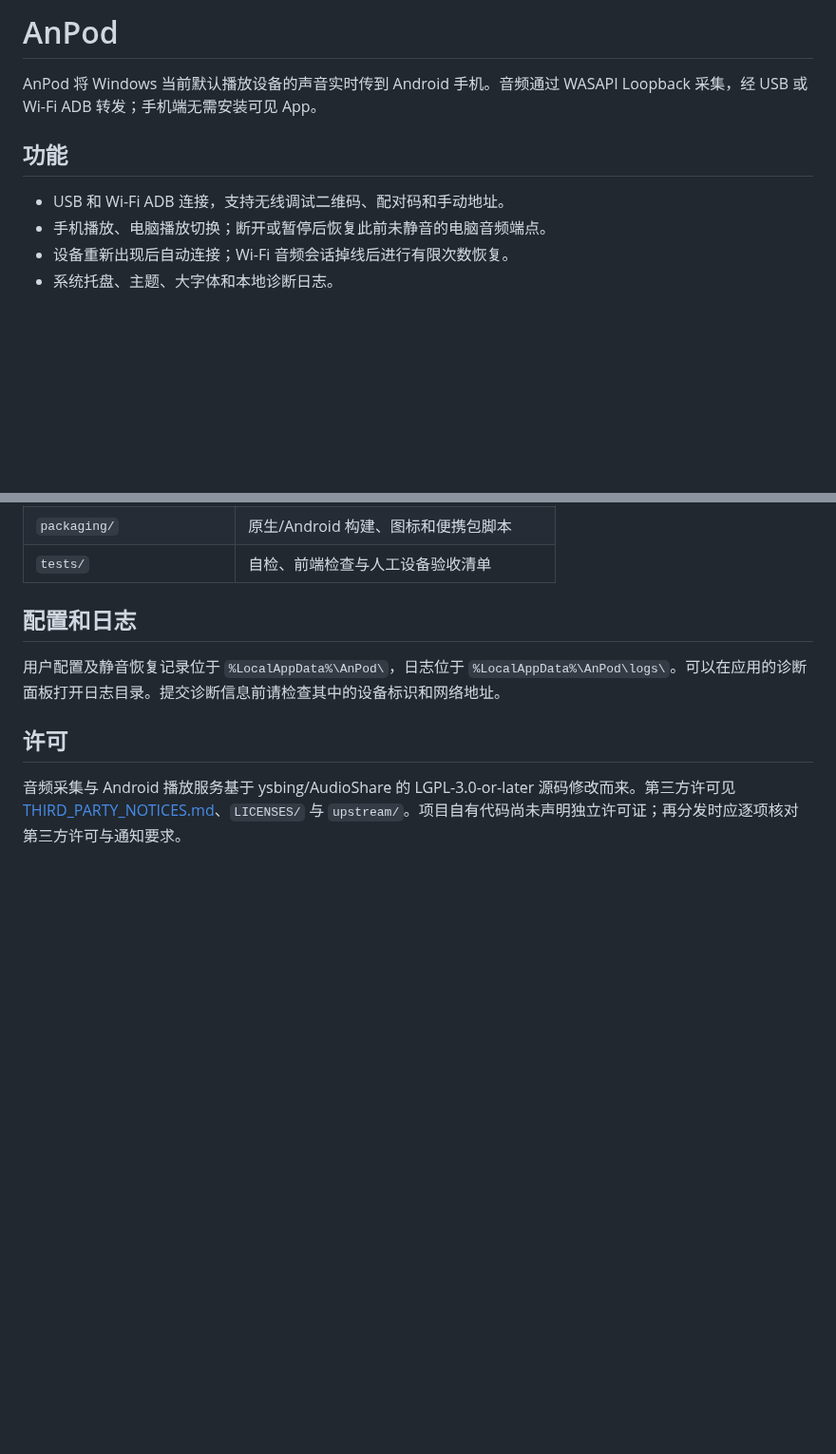
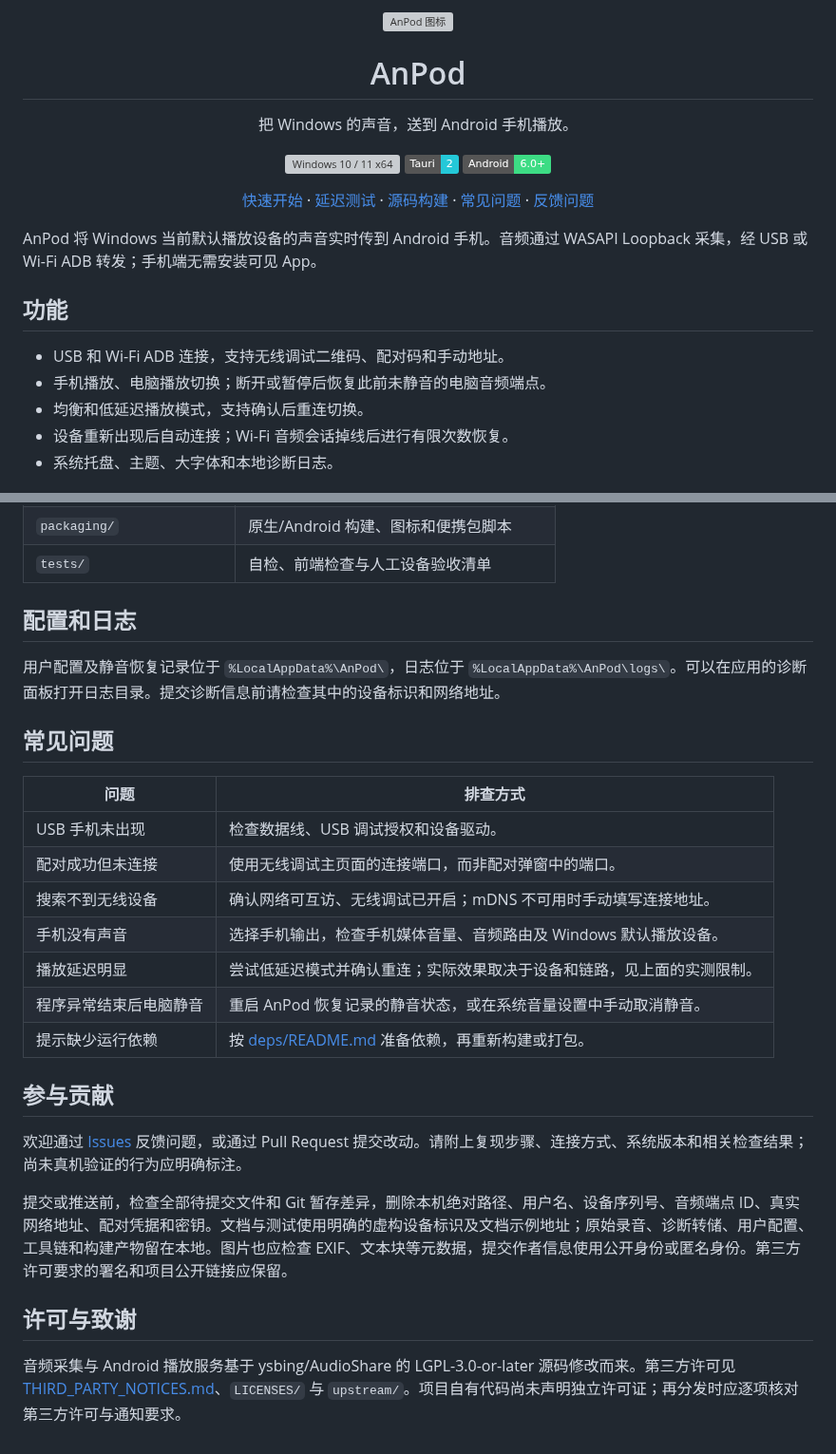
Before and after one commit to sanren1/AnPod, a Markdown page: README.md, 2 parts joined by grey strips. Shown at 95% size. Rendered like a GitHub page; badges without logos; blank space fills up the shorter version; grey boxes are pictures that could not be loaded.

Commit message:
docs: restore README branding, record latency and sanitize public files

```diff
--- a/README.md
+++ b/README.md
@@ -1,4 +1,24 @@
-# AnPod
+<p align="center">
+  <img src="frontend/public/icon.png" alt="AnPod 图标" width="160">
+</p>
+
+<h1 align="center">AnPod</h1>
+
+<p align="center">把 Windows 的声音，送到 Android 手机播放。</p>
+
+<p align="center">
+  <img src="https://img.shields.io/badge/Windows-10%20%2F%2011%20x64-0078D4" alt="Windows 10 / 11 x64">
+  <img src="https://img.shields.io/badge/Tauri-2-24C8D8" alt="Tauri 2">
+  <img src="https://img.shields.io/badge/Android-6.0%2B-3DDC84" alt="Android 6.0 及以上">
+</p>
+
+<p align="center">
+  <a href="#快速开始">快速开始</a> ·
+  <a href="#延迟测试">延迟测试</a> ·
+  <a href="#源码构建">源码构建</a> ·
+  <a href="#常见问题">常见问题</a> ·
+  <a href="https://github.com/sanren1/AnPod/issues">反馈问题</a>
+</p>
 
 AnPod 将 Windows 当前默认播放设备的声音实时传到 Android 手机。音频通过 WASAPI Loopback 采集，经 USB 或 Wi-Fi ADB 转发；手机端无需安装可见 App。
 
@@ -6,6 +26,7 @@ AnPod 将 Windows 当前默认播放设备的声音实时传到 Android 手机
 
 - USB 和 Wi-Fi ADB 连接，支持无线调试二维码、配对码和手动地址。
 - 手机播放、电脑播放切换；断开或暂停后恢复此前未静音的电脑音频端点。
+- 均衡和低延迟播放模式，支持确认后重连切换。
 - 设备重新出现后自动连接；Wi-Fi 音频会话掉线后进行有限次数恢复。
 - 系统托盘、主题、大字体和本地诊断日志。
 
@@ -109,6 +163,24 @@ audio_capture.dll ── PCM16 ── 本机 TCP ── ADB reverse ── Andro
 
 用户配置及静音恢复记录位于 `%LocalAppData%\AnPod\`，日志位于 `%LocalAppData%\AnPod\logs\`。可以在应用的诊断面板打开日志目录。提交诊断信息前请检查其中的设备标识和网络地址。
 
-## 许可
+## 常见问题
+
+| 问题 | 排查方式 |
+| --- | --- |
+| USB 手机未出现 | 检查数据线、USB 调试授权和设备驱动。 |
+| 配对成功但未连接 | 使用无线调试主页面的连接端口，而非配对弹窗中的端口。 |
+| 搜索不到无线设备 | 确认网络可互访、无线调试已开启；mDNS 不可用时手动填写连接地址。 |
+| 手机没有声音 | 选择手机输出，检查手机媒体音量、音频路由及 Windows 默认播放设备。 |
+| 播放延迟明显 | 尝试低延迟模式并确认重连；实际效果取决于设备和链路，见上面的实测限制。 |
+| 程序异常结束后电脑静音 | 重启 AnPod 恢复记录的静音状态，或在系统音量设置中手动取消静音。 |
+| 提示缺少运行依赖 | 按 [deps/README.md](deps/README.md) 准备依赖，再重新构建或打包。 |
+
+## 参与贡献
+
+欢迎通过 [Issues](https://github.com/sanren1/AnPod/issues) 反馈问题，或通过 Pull Request 提交改动。请附上复现步骤、连接方式、系统版本和相关检查结果；尚未真机验证的行为应明确标注。
+
+提交或推送前，检查全部待提交文件和 Git 暂存差异，删除本机绝对路径、用户名、设备序列号、音频端点 ID、真实网络地址、配对凭据和密钥。文档与测试使用明确的虚构设备标识及文档示例地址；原始录音、诊断转储、用户配置、工具链和构建产物留在本地。图片也应检查 EXIF、文本块等元数据，提交作者信息使用公开身份或匿名身份。第三方许可要求的署名和项目公开链接应保留。
+
+## 许可与致谢
 
 音频采集与 Android 播放服务基于 ysbing/AudioShare 的 LGPL-3.0-or-later 源码修改而来。第三方许可见 [THIRD_PARTY_NOTICES.md](THIRD_PARTY_NOTICES.md)、`LICENSES/` 与 `upstream/`。项目自有代码尚未声明独立许可证；再分发时应逐项核对第三方许可与通知要求。
```
Also changed, not shown: other parts of README.md (+35 -2 lines), icon.png, 10 other files.
